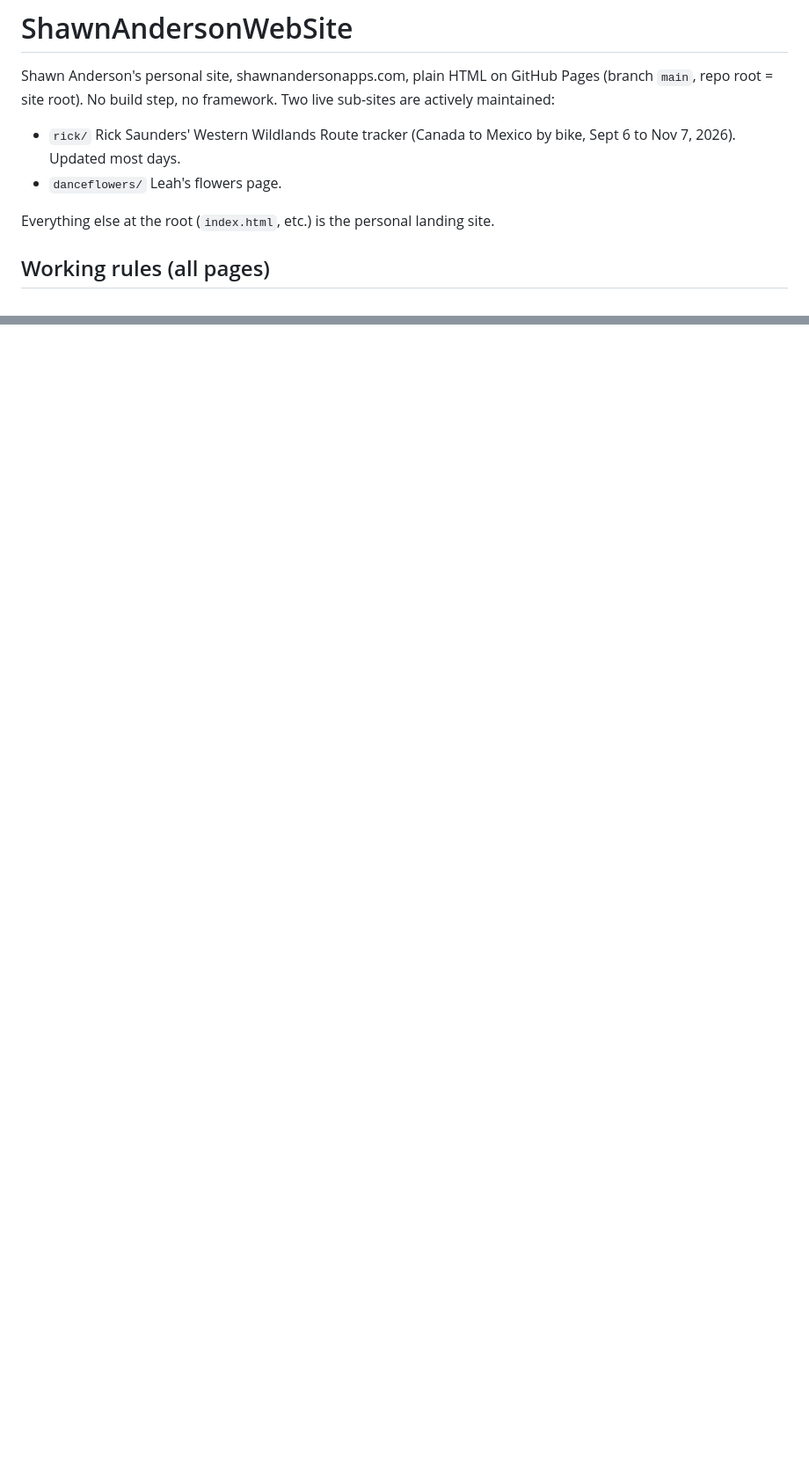
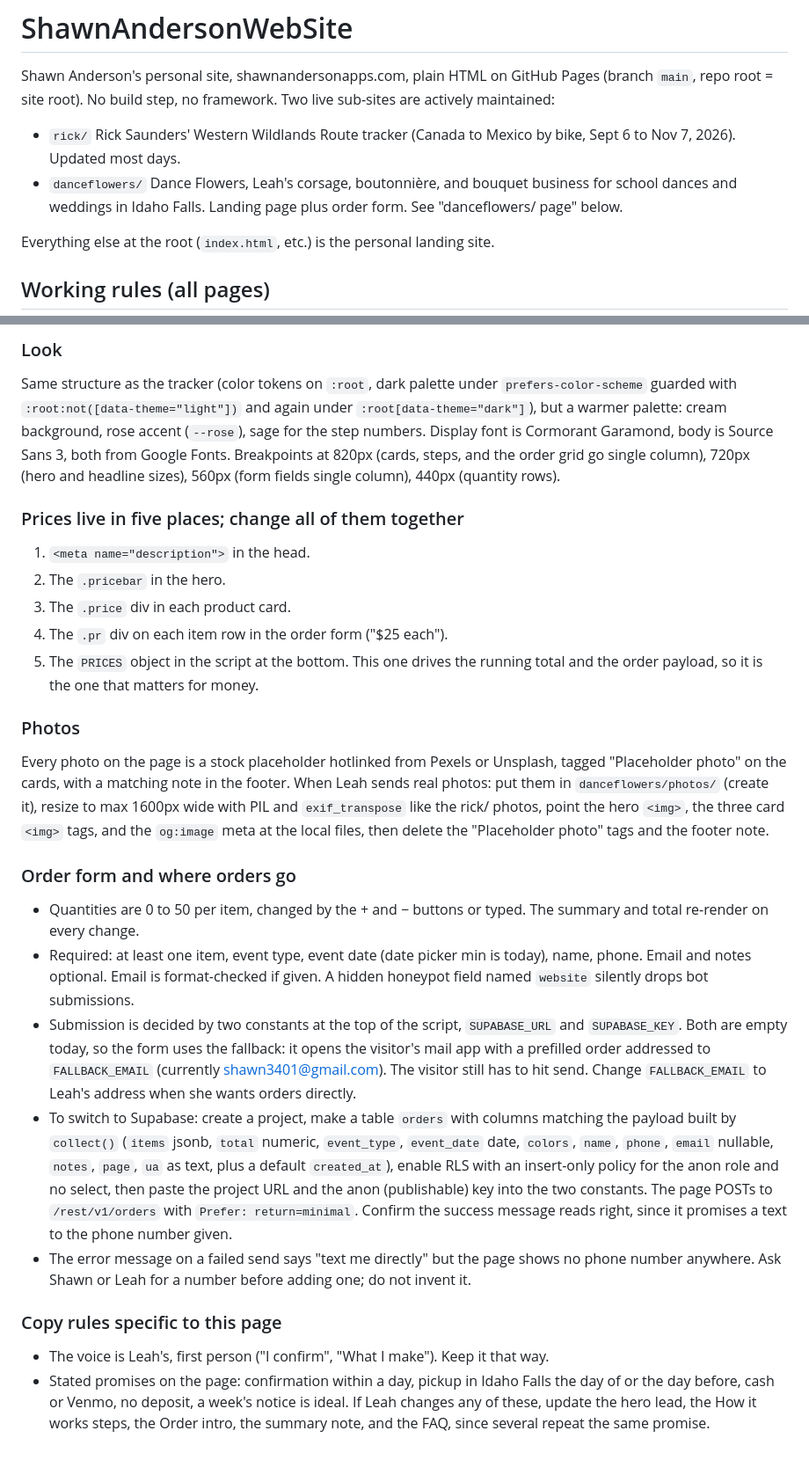
Before and after one commit to shawn3401/ShawnAndersonWebSite, a Markdown page: CLAUDE.md, 2 parts joined by grey strips. Shown at 88% size. Drawn GitHub-style; blank space fills up the shorter version.

Commit message:
CLAUDE.md: describe the danceflowers page and how to maintain it
Co-Authored-By: Claude Fable 5.1 <noreply@anthropic.com>

```diff
--- a/CLAUDE.md
+++ b/CLAUDE.md
@@ -3,7 +3,7 @@
 Shawn Anderson's personal site, shawnandersonapps.com, plain HTML on GitHub Pages (branch `main`, repo root = site root). No build step, no framework. Two live sub-sites are actively maintained:
 
 - `rick/` Rick Saunders' Western Wildlands Route tracker (Canada to Mexico by bike, Sept 6 to Nov 7, 2026). Updated most days.
-- `danceflowers/` Leah's flowers page.
+- `danceflowers/` Dance Flowers, Leah's corsage, boutonnière, and bouquet business for school dances and weddings in Idaho Falls. Landing page plus order form. See "danceflowers/ page" below.
 
 Everything else at the root (`index.html`, etc.) is the personal landing site.
 
@@ -59,0 +78,23 @@ Everything else at the root (`index.html`, etc.) is the personal landing site.
+### Look
+Same structure as the tracker (color tokens on `:root`, dark palette under `prefers-color-scheme` guarded with `:root:not([data-theme="light"])` and again under `:root[data-theme="dark"]`), but a warmer palette: cream background, rose accent (`--rose`), sage for the step numbers. Display font is Cormorant Garamond, body is Source Sans 3, both from Google Fonts. Breakpoints at 820px (cards, steps, and the order grid go single column), 720px (hero and headline sizes), 560px (form fields single column), 440px (quantity rows).
+
+### Prices live in five places; change all of them together
+1. `<meta name="description">` in the head.
+2. The `.pricebar` in the hero.
+3. The `.price` div in each product card.
+4. The `.pr` div on each item row in the order form ("$25 each").
+5. The `PRICES` object in the script at the bottom. This one drives the running total and the order payload, so it is the one that matters for money.
+
+### Photos
+Every photo on the page is a stock placeholder hotlinked from Pexels or Unsplash, tagged "Placeholder photo" on the cards, with a matching note in the footer. When Leah sends real photos: put them in `danceflowers/photos/` (create it), resize to max 1600px wide with PIL and `exif_transpose` like the rick/ photos, point the hero `<img>`, the three card `<img>` tags, and the `og:image` meta at the local files, then delete the "Placeholder photo" tags and the footer note.
+
+### Order form and where orders go
+- Quantities are 0 to 50 per item, changed by the + and − buttons or typed. The summary and total re-render on every change.
+- Required: at least one item, event type, event date (date picker min is today), name, phone. Email and notes optional. Email is format-checked if given. A hidden honeypot field named `website` silently drops bot submissions.
+- Submission is decided by two constants at the top of the script, `SUPABASE_URL` and `SUPABASE_KEY`. Both are empty today, so the form uses the fallback: it opens the visitor's mail app with a prefilled order addressed to `FALLBACK_EMAIL` (currently shawn3401@gmail.com). The visitor still has to hit send. Change `FALLBACK_EMAIL` to Leah's address when she wants orders directly.
+- To switch to Supabase: create a project, make a table `orders` with columns matching the payload built by `collect()` (`items` jsonb, `total` numeric, `event_type`, `event_date` date, `colors`, `name`, `phone`, `email` nullable, `notes`, `page`, `ua` as text, plus a default `created_at`), enable RLS with an insert-only policy for the anon role and no select, then paste the project URL and the anon (publishable) key into the two constants. The page POSTs to `/rest/v1/orders` with `Prefer: return=minimal`. Confirm the success message reads right, since it promises a text to the phone number given.
+- The error message on a failed send says "text me directly" but the page shows no phone number anywhere. Ask Shawn or Leah for a number before adding one; do not invent it.
+
+### Copy rules specific to this page
+- The voice is Leah's, first person ("I confirm", "What I make"). Keep it that way.
+- Stated promises on the page: confirmation within a day, pickup in Idaho Falls the day of or the day before, cash or Venmo, no deposit, a week's notice is ideal. If Leah changes any of these, update the hero lead, the How it works steps, the Order intro, the summary note, and the FAQ, since several repeat the same promise.
```
Also changed, not shown: other parts of CLAUDE.md (+18 -0 lines).
